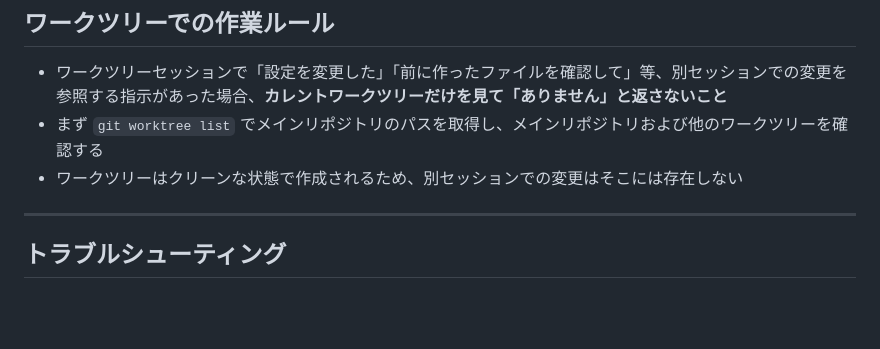
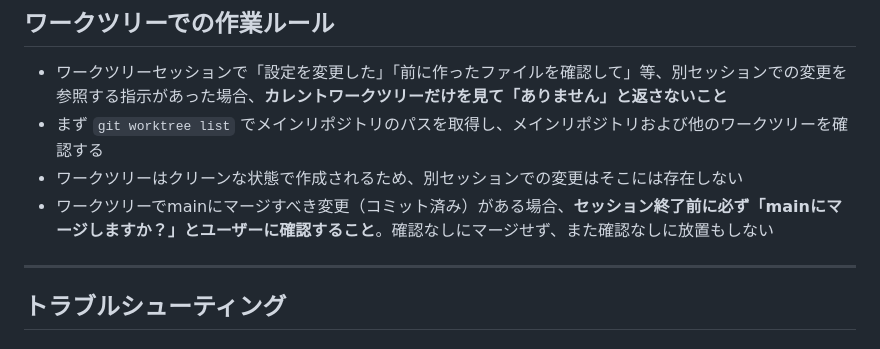
Before and after one commit to ingraft-katayama/ingraft, a Markdown page: CLAUDE.md, the part around the change. GitHub-like rendering; blank space fills up the shorter version.

Commit message:
content: ワークツリー終了前のmainマージ確認ルールを追加
Co-Authored-By: Claude Opus 4.6 (1M context) <noreply@anthropic.com>

```diff
--- a/CLAUDE.md
+++ b/CLAUDE.md
@@ -302,6 +302,7 @@ Claude Codeには「プロジェクトの設定」と「個人の設定」の2
 - ワークツリーセッションで「設定を変更した」「前に作ったファイルを確認して」等、別セッションでの変更を参照する指示があった場合、**カレントワークツリーだけを見て「ありません」と返さないこと**
 - まず `git worktree list` でメインリポジトリのパスを取得し、メインリポジトリおよび他のワークツリーを確認する
 - ワークツリーはクリーンな状態で作成されるため、別セッションでの変更はそこには存在しない
+- ワークツリーでmainにマージすべき変更（コミット済み）がある場合、**セッション終了前に必ず「mainにマージしますか？」とユーザーに確認すること**。確認なしにマージせず、また確認なしに放置もしない
 
 ---
 
```
